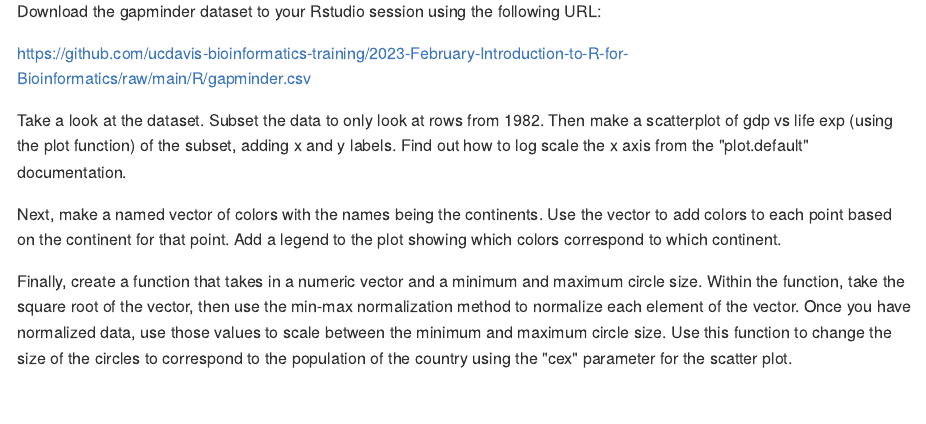
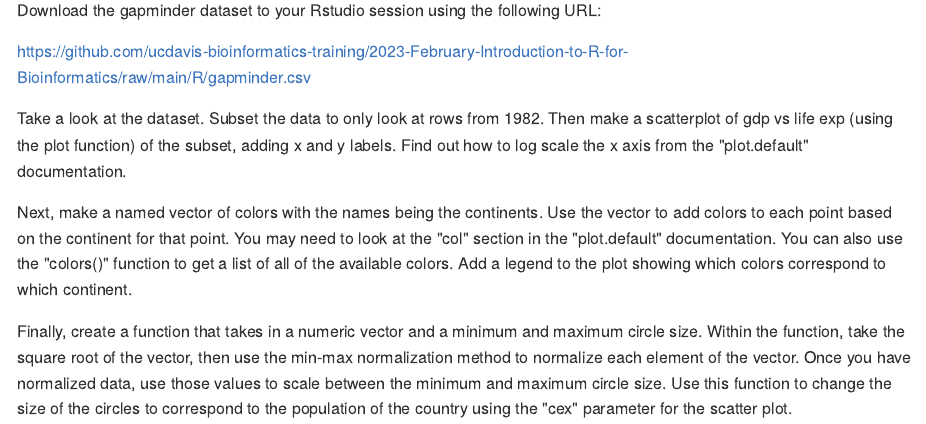
Before and after one commit to ucdavis-bioinformatics-training/2024-March-Introduction-to-R-for-Bioinformatics, an R Markdown document (R/embed_day3.Rmd): the page in a window 1100 px wide, from 11030 px down before the commit and from 11270 px down after it, so that both start at the same text. The pictures show the output file R/embed_day3.md that the author committed with the source, drawn offline in the style of GitHub; long lines of code are wrapped.

Commit message:
updating docs

```diff
--- a/R/embed_day3.Rmd
+++ b/R/embed_day3.Rmd
@@ -487,6 +487,6 @@ https://github.com/ucdavis-bioinformatics-training/2023-February-Introduction-to
 
 Take a look at the dataset. Subset the data to only look at rows from 1982. Then make a scatterplot of gdp vs life exp (using the plot function) of the subset, adding x and y labels. Find out how to log scale the x axis from the "plot.default" documentation.
 
-Next, make a named vector of colors with the names being the continents. Use the vector to add colors to each point based on the continent for that point. Add a legend to the plot showing which colors correspond to which continent.
+Next, make a named vector of colors with the names being the continents. Use the vector to add colors to each point based on the continent for that point. You may need to look at the "col" section in the "plot.default" documentation. You can also use the "colors()" function to get a list of all of the available colors. Add a legend to the plot showing which colors correspond to which continent.
 
 Finally, create a function that takes in a numeric vector and a minimum and maximum circle size. Within the function, take the square root of the vector, then use the min-max normalization method to normalize each element of the vector. Once you have normalized data, use those values to scale between the minimum and maximum circle size. Use this function to change the size of the circles to correspond to the population of the country using the "cex" parameter for the scatter plot.
```
Also changed, not shown: R/Intro2R_day3.md, R/embed_day3.md.
